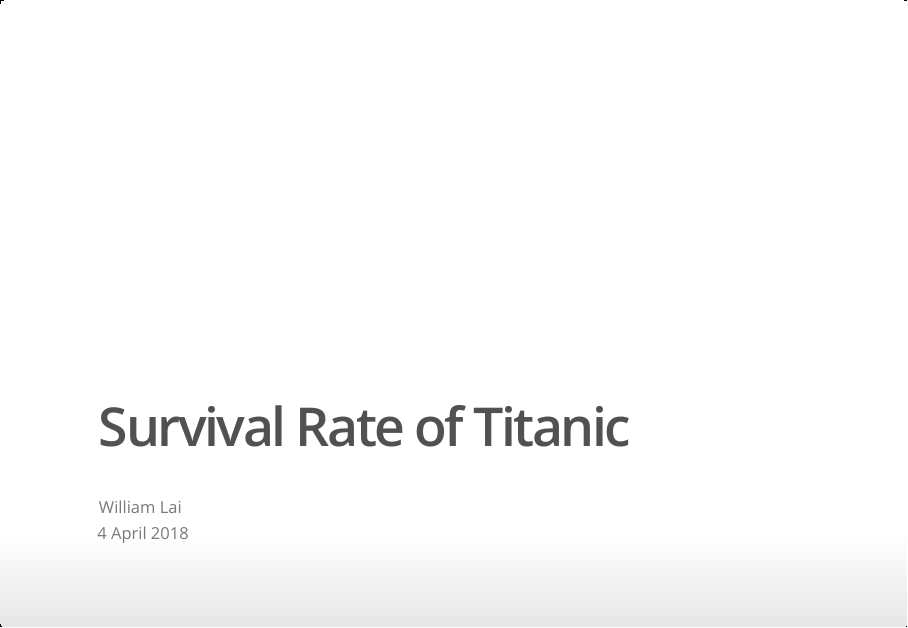
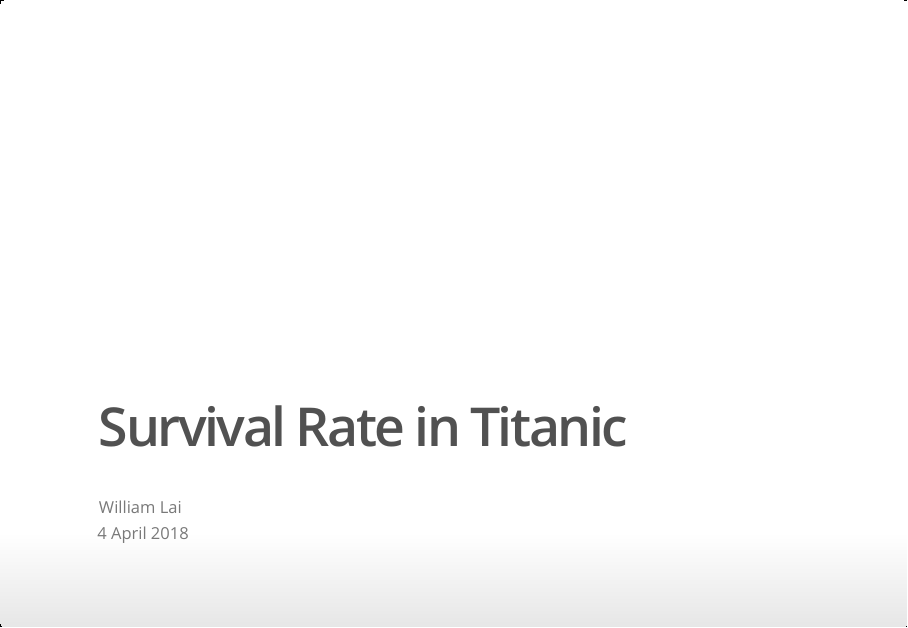
Before and after one commit to oldkeung/developingdataproducts, an R Markdown document (Titanic.Rmd): page 1 of 5. The pictures show the output file Titanic.html that the author committed with the source, opened offline.

Commit message:
Update Titanic

```diff
--- a/Titanic.Rmd
+++ b/Titanic.Rmd
@@ -1,5 +1,5 @@
 ---
-title: "Survival Rate of Titanic"
+title: "Survival Rate in Titanic"
 author: "William Lai"
 date: "4 April 2018"
 output: ioslides_presentation
```
Also changed, not shown: Titanic.html.
